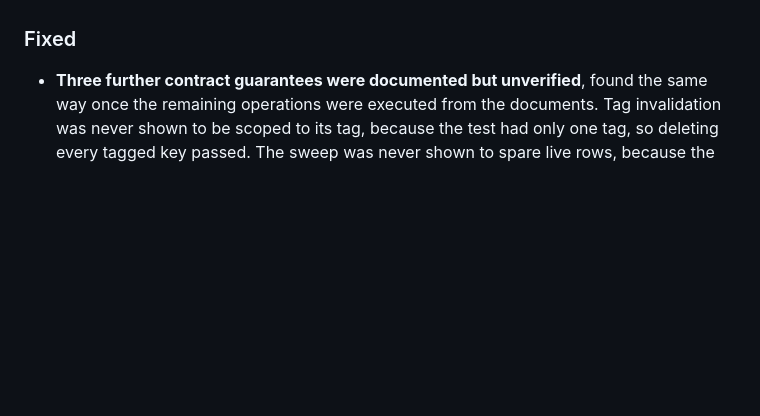
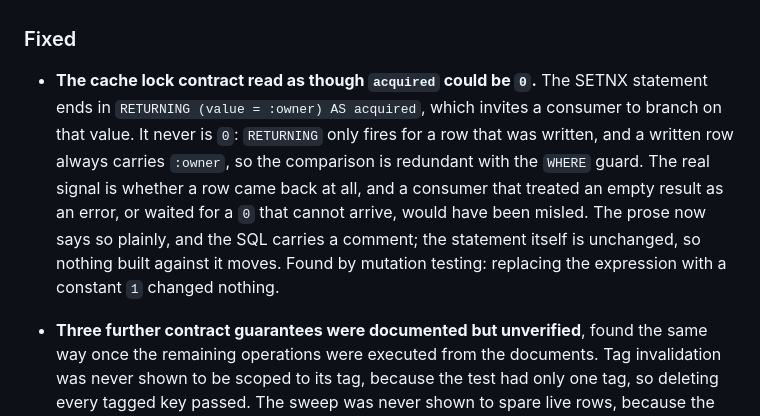
Before and after one commit to kwhorne/sql-anywhere, a Markdown page: CHANGELOG.md, the part around the change. Drawn GitHub-style; blank space fills up the shorter version.

```diff
--- a/CHANGELOG.md
+++ b/CHANGELOG.md
@@ -21,6 +21,17 @@ and this project adheres to [Semantic Versioning](https://semver.org/spec/v2.0.0
   `every_contract_operation_is_covered_or_listed` fails if that slips.
 
 ### Fixed
+
+- **The cache lock contract read as though `acquired` could be `0`.** The
+  SETNX statement ends in `RETURNING (value = :owner) AS acquired`, which
+  invites a consumer to branch on that value. It never is `0`: `RETURNING` only
+  fires for a row that was written, and a written row always carries `:owner`,
+  so the comparison is redundant with the `WHERE` guard. The real signal is
+  whether a row came back at all, and a consumer that treated an empty result as
+  an error, or waited for a `0` that cannot arrive, would have been misled. The
+  prose now says so plainly, and the SQL carries a comment; the statement itself
+  is unchanged, so nothing built against it moves. Found by mutation testing:
+  replacing the expression with a constant `1` changed nothing.
 
 - **Three further contract guarantees were documented but unverified**, found
   the same way once the remaining operations were executed from the documents.
```
Also changed, not shown: docs/contracts/CACHE_CONTRACT.md (+14 -2 lines).
